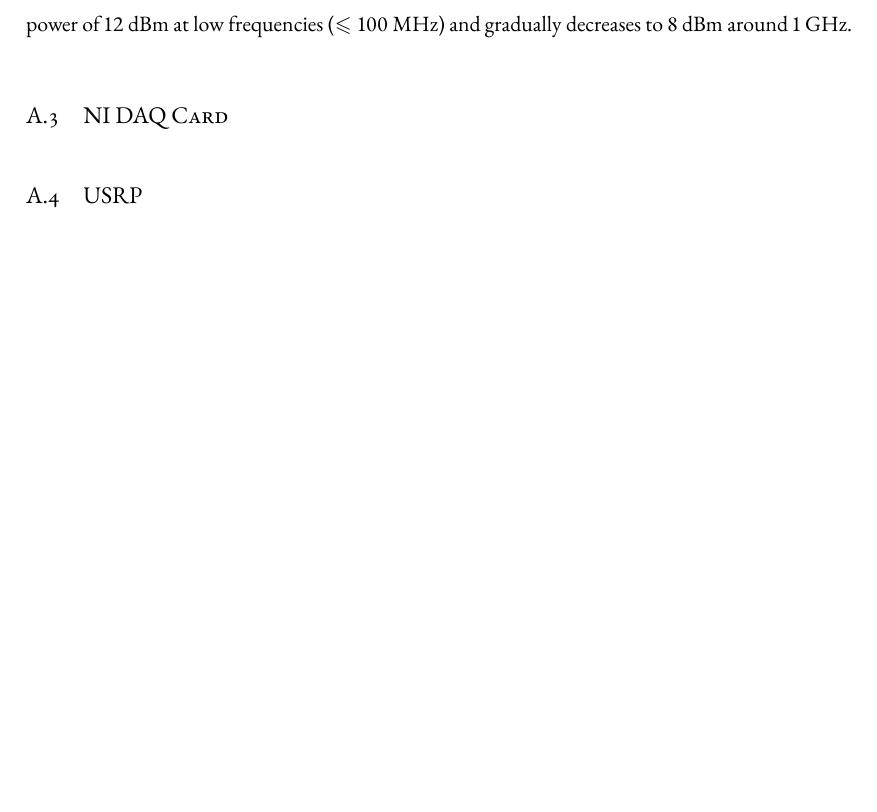
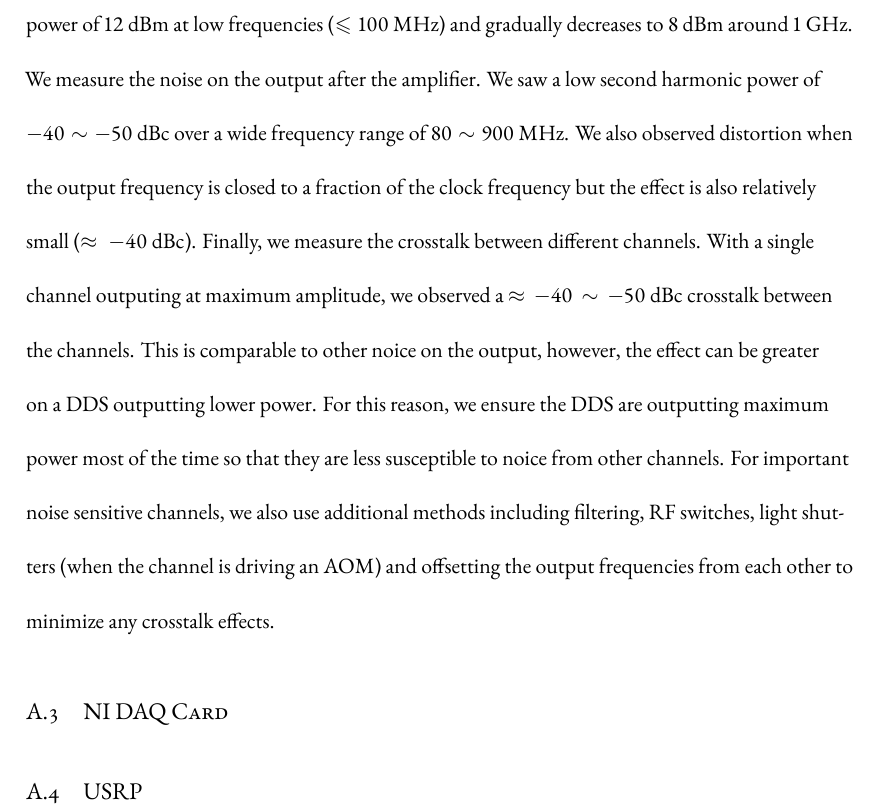
Before and after one commit to yuyichao/grad-thesis, a LaTeX thesis (dissertation.tex, which reads appendix/computer-control.tex): part of page 156 of 167, cut so that both start at the same text, the shorter picture padded with empty space. The pictures show the PDF file dissertation.pdf that the author committed with the source.

Commit message:
[appendix/computer-control] WIP: DDS noise

```diff
--- a/appendix/computer-control.tex
+++ b/appendix/computer-control.tex
@@ -46,5 +46,22 @@ We use a \href{https://www.minicircuits.com/WebStore/dashboard.html?model=ERA-4X
 gain block to amplify the signal from the DDS which gives a maximum power of $12~\mathrm{dBm}$
 at low frequencies~($\leqslant100~\mathrm{MHz}$) and gradually decreases to $8~\mathrm{dBm}$
 around $1~\mathrm{GHz}$.
+We measure the noise on the output after the amplifier.
+We saw a low second harmonic power of $-40\sim-50~\mathrm{dBc}$
+over a wide frequency range of $80\sim900~\mathrm{MHz}$.
+We also observed distortion when the output frequency is closed to
+a fraction of the clock frequency but the effect is also relatively small
+($\approx-40~\mathrm{dBc}$).
+Finally, we measure the crosstalk between different channels.
+With a single channel outputing at maximum amplitude,
+we observed a $\approx-40\sim-50~\mathrm{dBc}$ crosstalk between the channels.
+This is comparable to other noice on the output, however,
+the effect can be greater on a DDS outputting lower power.
+For this reason, we ensure the DDS are outputting maximum power most of the time
+so that they are less susceptible to noice from other channels.
+For important noise sensitive channels,
+we also use additional methods including filtering, RF switches,
+light shutters~(when the channel is driving an AOM)
+and offsetting the output frequencies from each other to minimize any crosstalk effects.
 
 \todo{
```
Also changed, not shown: dissertation.pdf, appendix/computer-control.tex (1 more changed lines).
